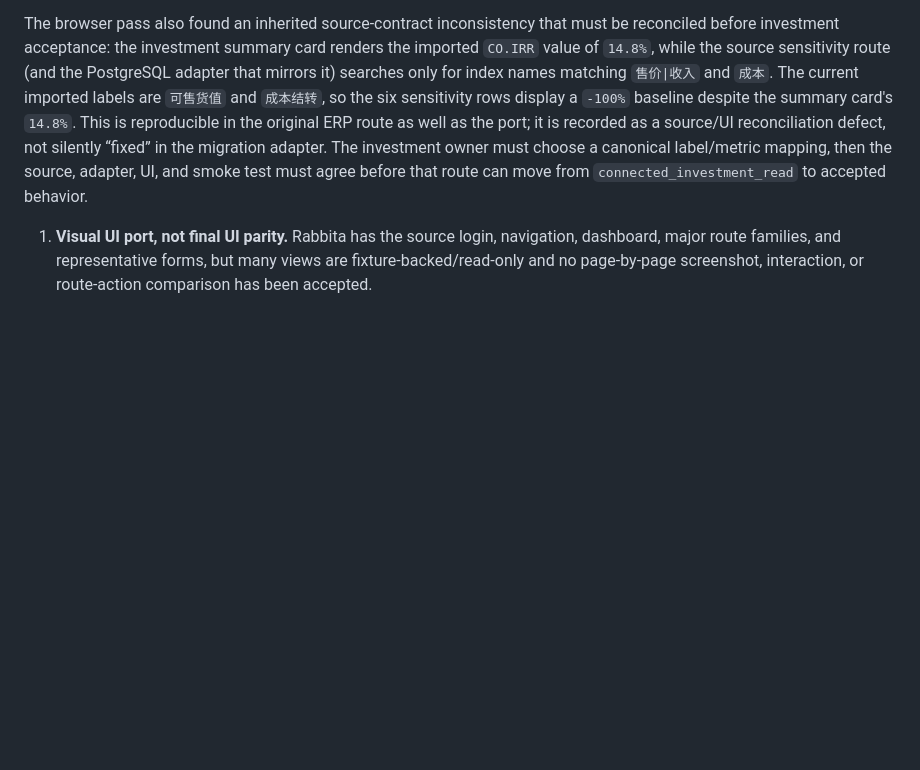
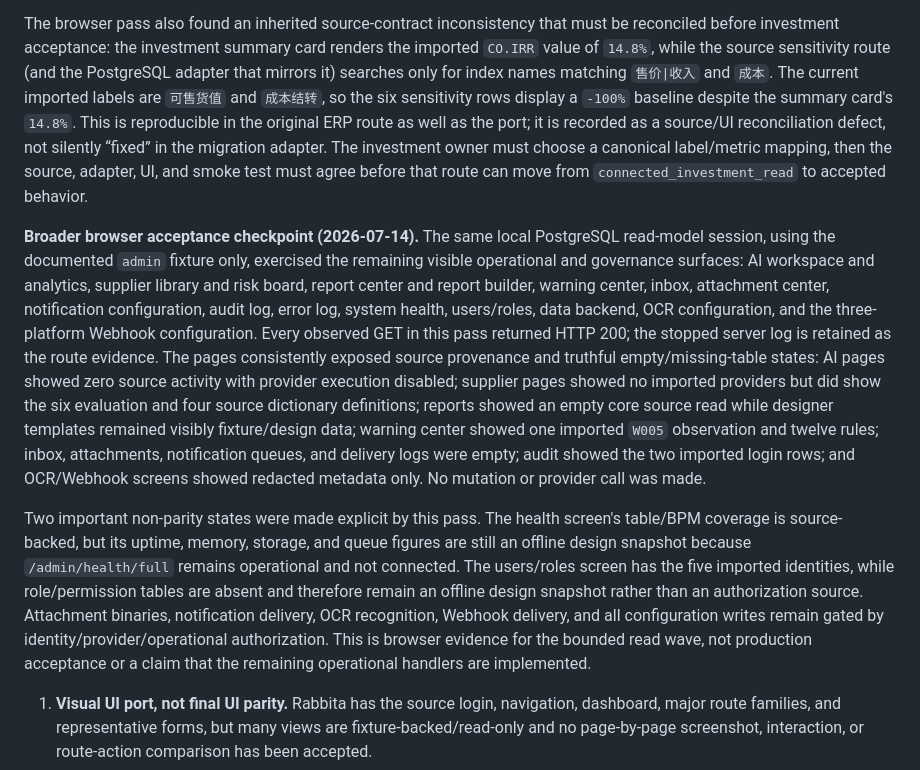
Before and after one commit to vectie/moonproj, a Markdown page: docs/MIGRATION_PLAN.md, the part around the change. Drawn GitHub-style; blank space fills up the shorter version.

Commit message:
Document broader browser acceptance evidence

```diff
--- a/docs/MIGRATION_PLAN.md
+++ b/docs/MIGRATION_PLAN.md
@@ -607,6 +607,36 @@ canonical label/metric mapping, then the source, adapter, UI, and smoke test
 must agree before that route can move from `connected_investment_read` to
 accepted behavior.
 
+**Broader browser acceptance checkpoint (2026-07-14).** The same local
+PostgreSQL read-model session, using the documented `admin` fixture only,
+exercised the remaining visible operational and governance surfaces: AI
+workspace and analytics, supplier library and risk board, report center and
+report builder, warning center, inbox, attachment center, notification
+configuration, audit log, error log, system health, users/roles, data backend,
+OCR configuration, and the three-platform Webhook configuration. Every
+observed GET in this pass returned HTTP 200; the stopped server log is retained
+as the route evidence. The pages consistently exposed source provenance and
+truthful empty/missing-table states: AI pages showed zero source activity with
+provider execution disabled; supplier pages showed no imported providers but
+did show the six evaluation and four source dictionary definitions; reports
+showed an empty core source read while designer templates remained visibly
+fixture/design data; warning center showed one imported `W005` observation and
+twelve rules; inbox, attachments, notification queues, and delivery logs were
+empty; audit showed the two imported login rows; and OCR/Webhook screens showed
+redacted metadata only. No mutation or provider call was made.
+
+Two important non-parity states were made explicit by this pass. The health
+screen's table/BPM coverage is source-backed, but its uptime, memory, storage,
+and queue figures are still an offline design snapshot because
+`/admin/health/full` remains operational and not connected. The users/roles
+screen has the five imported identities, while role/permission tables are
+absent and therefore remain an offline design snapshot rather than an
+authorization source. Attachment binaries, notification delivery, OCR
+recognition, Webhook delivery, and all configuration writes remain gated by
+identity/provider/operational authorization. This is browser evidence for the
+bounded read wave, not production acceptance or a claim that the remaining
+operational handlers are implemented.
+
 1. **Visual UI port, not final UI parity.** Rabbita has the source login,
    navigation, dashboard, major route families, and representative forms, but
    many views are fixture-backed/read-only and no page-by-page screenshot,
```
Also changed, not shown: docs/ERP_ADMIN_RUNTIME_AUDIT.md (+9 -0 lines).
